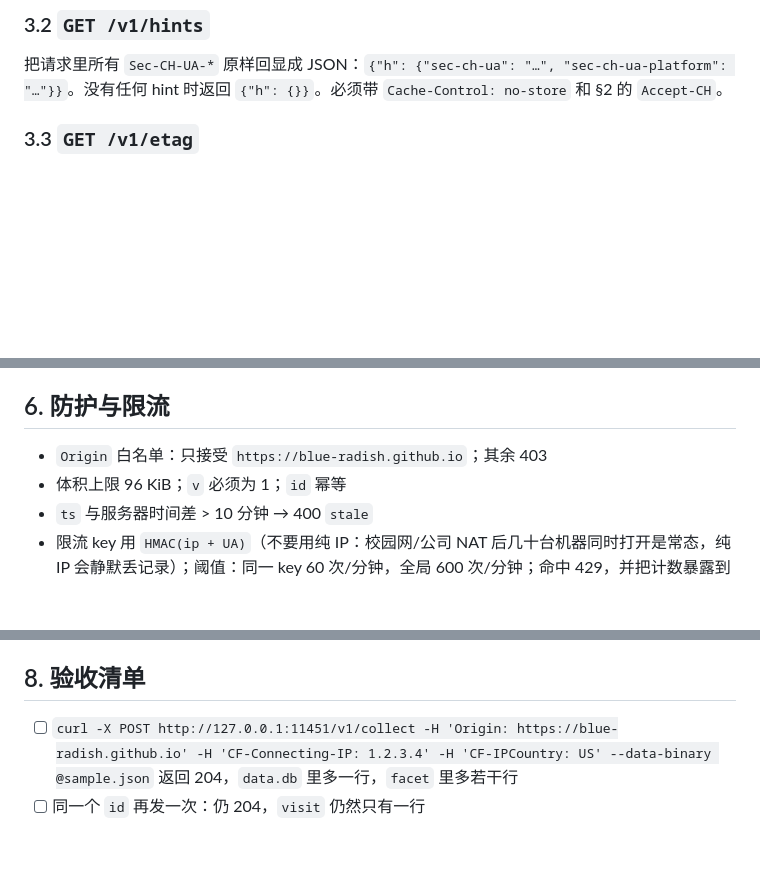
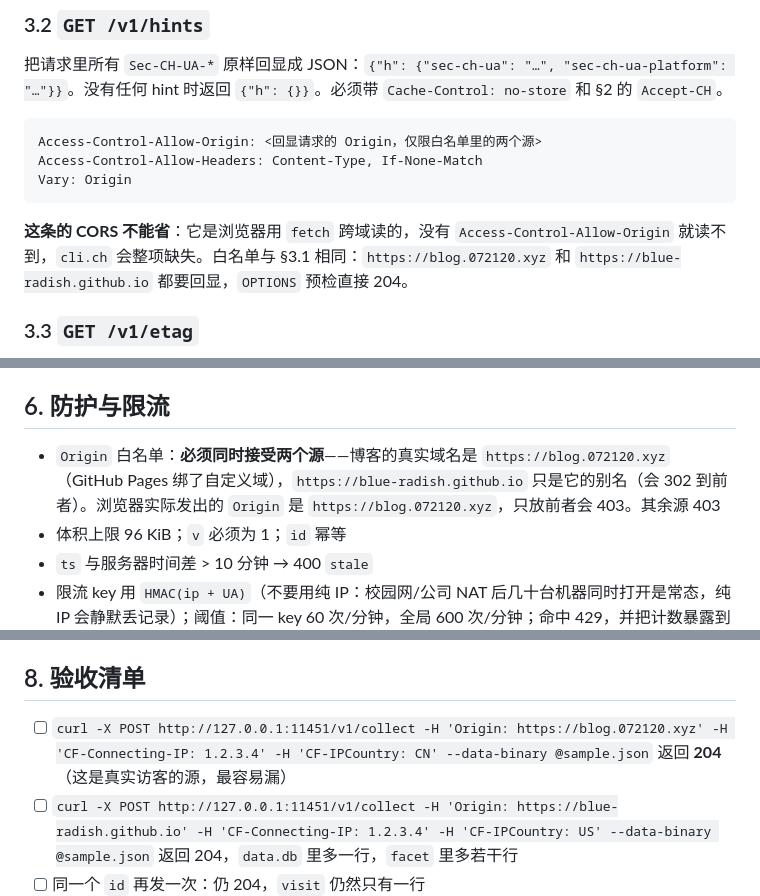
Before and after one commit to Blue-radish/Blue-radish.github.io, a Markdown page: specs/radishcloud-contract.md, 3 parts joined by grey strips. Rendered like a GitHub page; blank space fills up the shorter version.

Commit message:
docs(spec): 博客真实域名是 blog.072120.xyz，Origin 白名单必须两边都放
真浏览器 NetLog 实测：卡在自定义域上时，浏览器发出的 Origin 是
https://blog.072120.xyz，只白名单 blue-radish.github.io 会 403 bad_origin。
同时 /v1/hints 必须给该源回显 ACAO，否则跨域读不到、cli.ch 整项缺失。

````diff
--- a/specs/radishcloud-contract.md
+++ b/specs/radishcloud-contract.md
@@ -81,6 +81,14 @@ Accept-CH: Sec-CH-UA-Full-Version-List, Sec-CH-UA-Arch, Sec-CH-UA-Bitness, Sec-C
 ### 3.2 `GET /v1/hints`
 
 把请求里所有 `Sec-CH-UA-*` 原样回显成 JSON：`{"h": {"sec-ch-ua": "…", "sec-ch-ua-platform": "…"}}`。没有任何 hint 时返回 `{"h": {}}`。必须带 `Cache-Control: no-store` 和 §2 的 `Accept-CH`。
+
+```
+Access-Control-Allow-Origin: <回显请求的 Origin，仅限白名单里的两个源>
+Access-Control-Allow-Headers: Content-Type, If-None-Match
+Vary: Origin
+```
+
+**这条的 CORS 不能省**：它是浏览器用 `fetch` 跨域读的，没有 `Access-Control-Allow-Origin` 就读不到，`cli.ch` 会整项缺失。白名单与 §3.1 相同：`https://blog.072120.xyz` 和 `https://blue-radish.github.io` 都要回显，`OPTIONS` 预检直接 204。
 
 ### 3.3 `GET /v1/etag`
 
@@ -203,7 +211,7 @@ CREATE INDEX facet_visit ON facet(visit_id);
 
 ## 6. 防护与限流
 
-- `Origin` 白名单：只接受 `https://blue-radish.github.io`；其余 403
+- `Origin` 白名单：**必须同时接受两个源**——博客的真实域名是 `https://blog.072120.xyz`（GitHub Pages 绑了自定义域），`https://blue-radish.github.io` 只是它的别名（会 302 到前者）。浏览器实际发出的 `Origin` 是 `https://blog.072120.xyz`，只放前者会 403。其余源 403
 - 体积上限 96 KiB；`v` 必须为 1；`id` 幂等
 - `ts` 与服务器时间差 > 10 分钟 → 400 `stale`
 - 限流 key 用 `HMAC(ip + UA)`（不要用纯 IP：校园网/公司 NAT 后几十台机器同时打开是常态，纯 IP 会静默丢记录）；阈值：同一 key 60 次/分钟，全局 600 次/分钟；命中 429，并把计数暴露到维护页
@@ -217,6 +225,7 @@ CREATE INDEX facet_visit ON facet(visit_id);
 
 ## 8. 验收清单
 
+- [ ] `curl -X POST http://127.0.0.1:11451/v1/collect -H 'Origin: https://blog.072120.xyz' -H 'CF-Connecting-IP: 1.2.3.4' -H 'CF-IPCountry: CN' --data-binary @sample.json` 返回 **204**（这是真实访客的源，最容易漏）
 - [ ] `curl -X POST http://127.0.0.1:11451/v1/collect -H 'Origin: https://blue-radish.github.io' -H 'CF-Connecting-IP: 1.2.3.4' -H 'CF-IPCountry: US' --data-binary @sample.json` 返回 204，`data.db` 里多一行，`facet` 里多若干行
 - [ ] 同一个 `id` 再发一次：仍 204，`visit` 仍然只有一行
 - [ ] 不带 `Origin` 或换成别的域：403
````
Also changed, not shown: specs/2026-11-10-radish-visitor-insights-design.md (+1 -1 lines).
